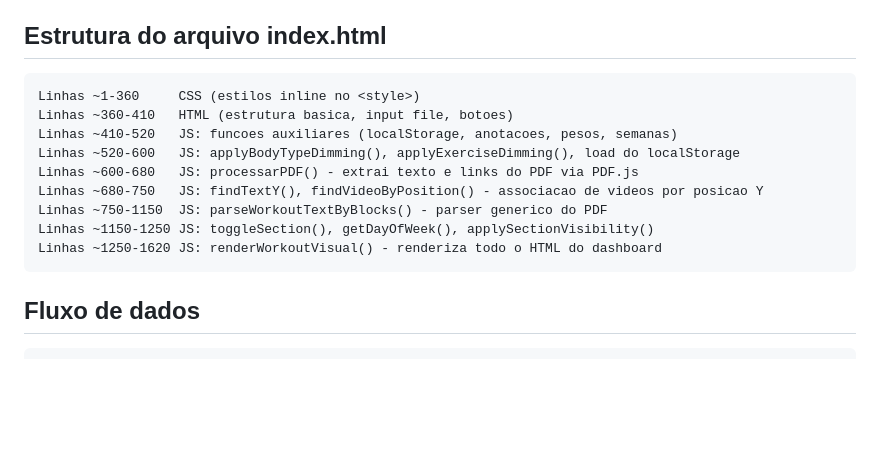
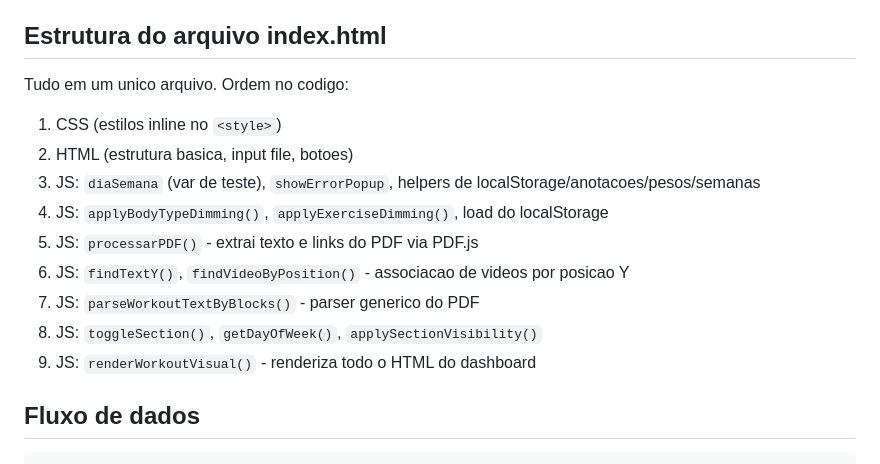
Before and after one commit to kendaodeveloper/treino-pdf, a Markdown page: CLAUDE.md, the part around the change. Rendered like a GitHub page; blank space fills up the shorter version.

Commit message:
fix: claude

````diff
--- a/CLAUDE.md
+++ b/CLAUDE.md
@@ -10,17 +10,16 @@ Single-page app (index.html, ~1600 linhas) que importa PDFs de treino da consult
 
 ## Estrutura do arquivo index.html
 
-```
-Linhas ~1-360     CSS (estilos inline no <style>)
-Linhas ~360-410   HTML (estrutura basica, input file, botoes)
-Linhas ~410-520   JS: funcoes auxiliares (localStorage, anotacoes, pesos, semanas)
-Linhas ~520-600   JS: applyBodyTypeDimming(), applyExerciseDimming(), load do localStorage
-Linhas ~600-680   JS: processarPDF() - extrai texto e links do PDF via PDF.js
-Linhas ~680-750   JS: findTextY(), findVideoByPosition() - associacao de videos por posicao Y
-Linhas ~750-1150  JS: parseWorkoutTextByBlocks() - parser generico do PDF
-Linhas ~1150-1250 JS: toggleSection(), getDayOfWeek(), applySectionVisibility()
-Linhas ~1250-1620 JS: renderWorkoutVisual() - renderiza todo o HTML do dashboard
-```
+Tudo em um unico arquivo. Ordem no codigo:
+1. CSS (estilos inline no `<style>`)
+2. HTML (estrutura basica, input file, botoes)
+3. JS: `diaSemana` (var de teste), `showErrorPopup`, helpers de localStorage/anotacoes/pesos/semanas
+4. JS: `applyBodyTypeDimming()`, `applyExerciseDimming()`, load do localStorage
+5. JS: `processarPDF()` - extrai texto e links do PDF via PDF.js
+6. JS: `findTextY()`, `findVideoByPosition()` - associacao de videos por posicao Y
+7. JS: `parseWorkoutTextByBlocks()` - parser generico do PDF
+8. JS: `toggleSection()`, `getDayOfWeek()`, `applySectionVisibility()`
+9. JS: `renderWorkoutVisual()` - renderiza todo o HTML do dashboard
 
 ## Fluxo de dados
 
````
